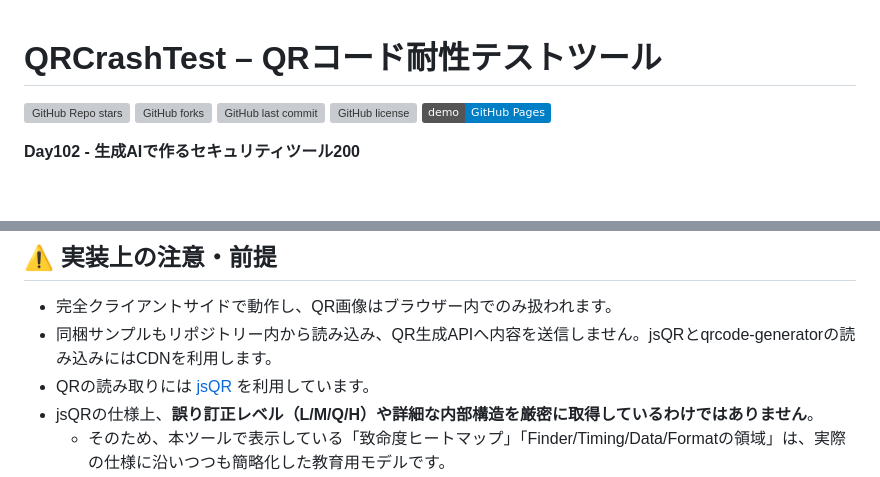
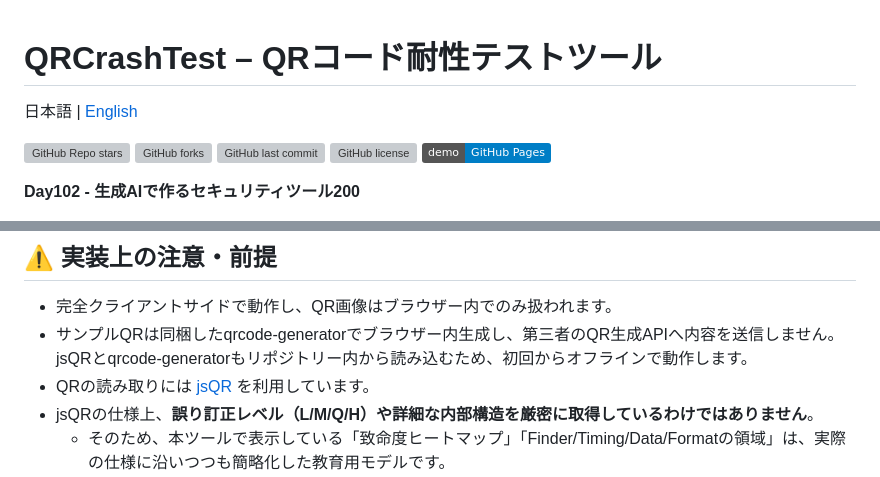
Before and after one commit to ipusiron/qrcrashtest, a Markdown page: README.md, 2 parts joined by grey strips. GitHub-like rendering; badges without logos; blank space fills up the shorter version; grey boxes are pictures that could not be loaded.

```diff
--- a/README.md
+++ b/README.md
@@ -41,6 +41,8 @@ hub: true
 
 # QRCrashTest – QRコード耐性テストツール
 
+日本語 | [English](README.en.md)
+
 ![GitHub Repo stars](https://img.shields.io/github/stars/ipusiron/qrcrashtest?style=social)
 ![GitHub forks](https://img.shields.io/github/forks/ipusiron/qrcrashtest?style=social)
 ![GitHub last commit](https://img.shields.io/github/last-commit/ipusiron/qrcrashtest)
@@ -242,7 +254,7 @@ QRCrashTestの実験結果を読み解くための **座学タブ** です。
 ## ⚠️ 実装上の注意・前提
 
 - 完全クライアントサイドで動作し、QR画像はブラウザー内でのみ扱われます。
-- 同梱サンプルもリポジトリー内から読み込み、QR生成APIへ内容を送信しません。jsQRとqrcode-generatorの読み込みにはCDNを利用します。
+- サンプルQRは同梱したqrcode-generatorでブラウザー内生成し、第三者のQR生成APIへ内容を送信しません。jsQRとqrcode-generatorもリポジトリー内から読み込むため、初回からオフラインで動作します。
 - QRの読み取りには [jsQR](https://github.com/cozmo/jsQR) を利用しています。
 - jsQRの仕様上、**誤り訂正レベル（L/M/Q/H）や詳細な内部構造を厳密に取得しているわけではありません**。
   - そのため、本ツールで表示している「致命度ヒートマップ」「Finder/Timing/Data/Formatの領域」は、実際の仕様に沿いつつも簡略化した教育用モデルです。
```
Also changed, not shown: other parts of README.md (+31 -10 lines), README.en.md (added, +114 -0 lines), assets/en/screenshot1.png (added), assets/en/screenshot2.png (added), assets/screenshot1.png, assets/screenshot2.png, 12 other files.
